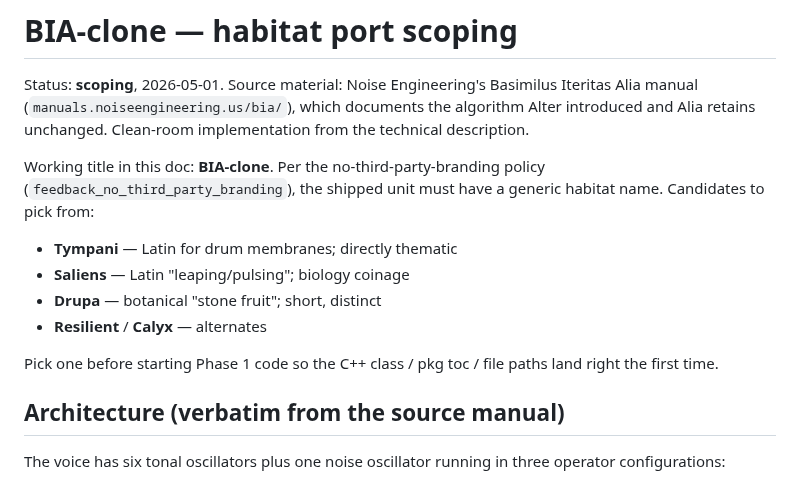
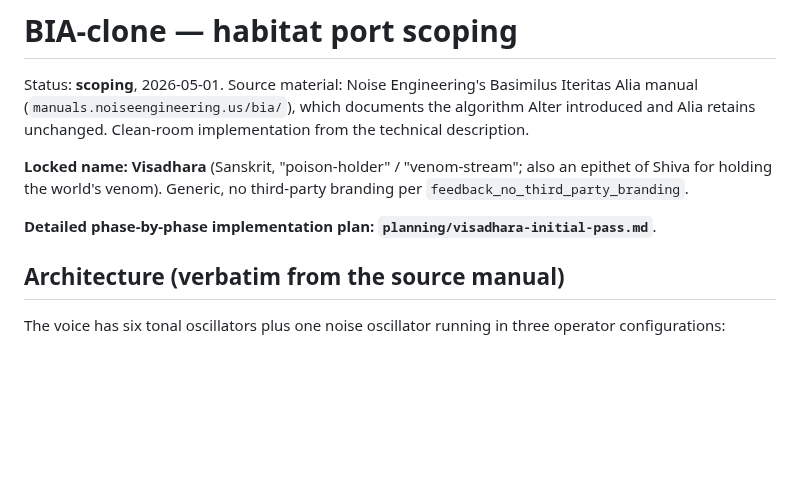
Before and after one commit to stolmine/er-301-habitat, a Markdown page: planning/bia-clone-scoping.md, the part around the change. GitHub-like rendering; blank space fills up the shorter version.

```diff
--- a/planning/bia-clone-scoping.md
+++ b/planning/bia-clone-scoping.md
@@ -5,17 +5,12 @@ Basimilus Iteritas Alia manual (`manuals.noiseengineering.us/bia/`),
 which documents the algorithm Alter introduced and Alia retains
 unchanged. Clean-room implementation from the technical description.
 
-Working title in this doc: **BIA-clone**. Per the no-third-party-branding
-policy (`feedback_no_third_party_branding`), the shipped unit must
-have a generic habitat name. Candidates to pick from:
+**Locked name: Visadhara** (Sanskrit, "poison-holder" / "venom-stream";
+also an epithet of Shiva for holding the world's venom). Generic, no
+third-party branding per `feedback_no_third_party_branding`.
 
-- **Tympani** — Latin for drum membranes; directly thematic
-- **Saliens** — Latin "leaping/pulsing"; biology coinage
-- **Drupa** — botanical "stone fruit"; short, distinct
-- **Resilient** / **Calyx** — alternates
-
-Pick one before starting Phase 1 code so the C++ class / pkg toc /
-file paths land right the first time.
+**Detailed phase-by-phase implementation plan:
+`planning/visadhara-initial-pass.md`**.
 
 ## Architecture (verbatim from the source manual)
 
```
Also changed, not shown: planning/visadhara-initial-pass.md (added, +336 -0 lines), todo.md (+1 -1 lines).
